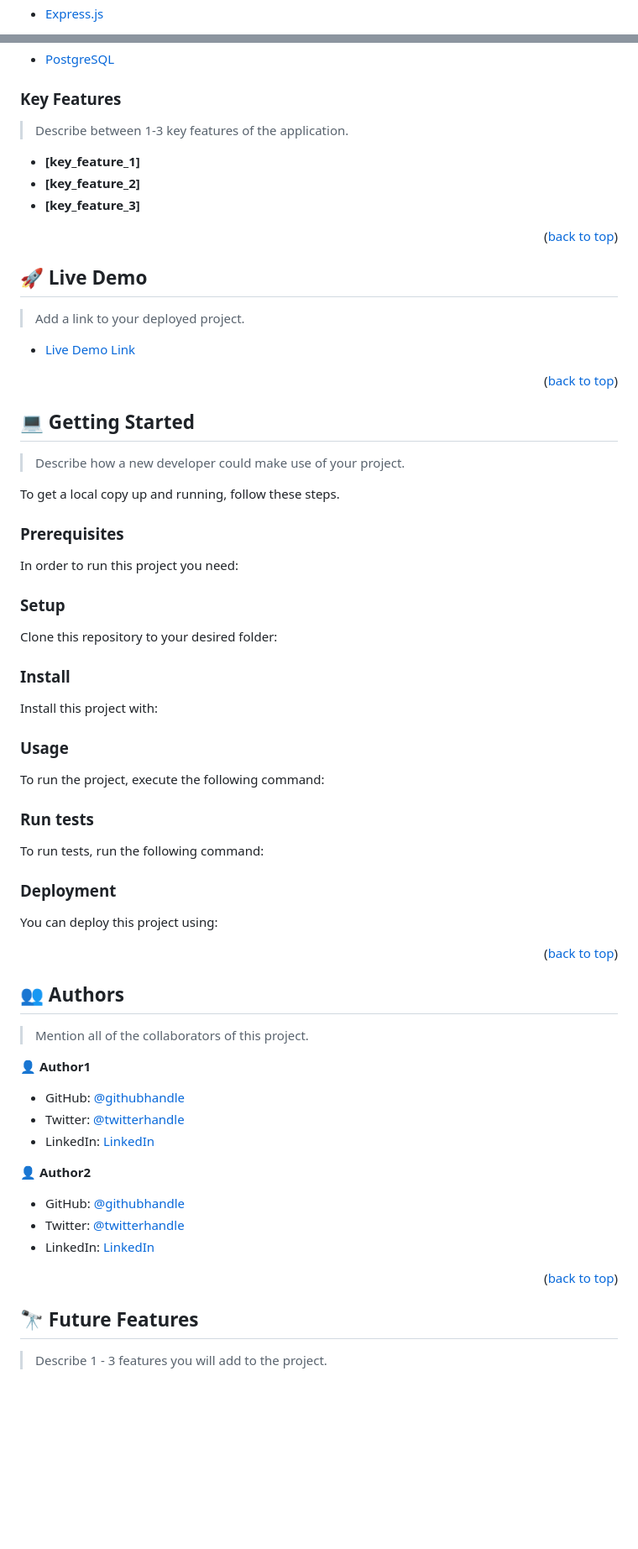
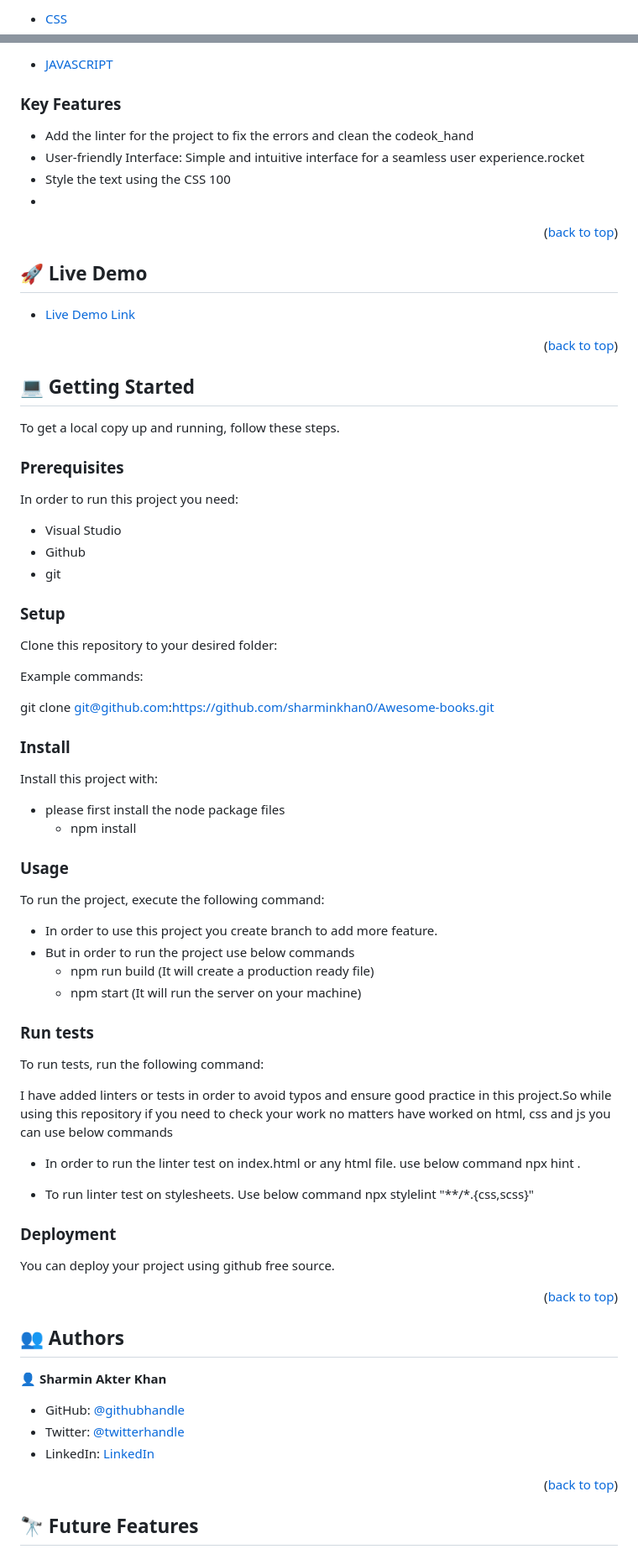
Before and after one commit to sharminkhan0/Awesome-books, a Markdown page: README.md, 2 parts joined by grey strips. Shown at 84% size. Drawn GitHub-style; folded sections open; blank space fills up the shorter version.

````diff
--- a/README.md
+++ b/README.md
@@ -87,3 +81,3 @@ For more information on the importance of a professional README for your reposit
   <ul>
-    <li><a href="https://expressjs.com/">Express.js</a></li>
+    <li><a href="https://css.com/">CSS</a></li>
   </ul>
@@ -94,5 +84,5 @@ For more information on the importance of a professional README for your reposit
   <ul>
-    <li><a href="https://www.postgresql.org/">PostgreSQL</a></li>
+    <li><a href="https://js.com/">JAVASCRIPT</a></li>
   </ul>
 </details>
 
@@ -100,21 +90,17 @@ For more information on the importance of a professional README for your reposit
 
 ### Key Features <a name="key-features"></a>
 
-> Describe between 1-3 key features of the application.
-
-- **[key_feature_1]**
-- **[key_feature_2]**
-- **[key_feature_3]**
-
+- Add the linter for the project to fix the errors and clean the codeok_hand
+- User-friendly Interface: Simple and intuitive interface for a seamless user experience.rocket
+- Style the text using the CSS 100
+-
 <p align="right">(<a href="#readme-top">back to top</a>)</p>
 
 <!-- LIVE DEMO -->
 
 ## 🚀 Live Demo <a name="live-demo"></a>
 
-> Add a link to your deployed project.
-
-- [Live Demo Link](https://google.com)
+- [Live Demo Link]( https://sharminkhan0.github.io/)
 
 <p align="right">(<a href="#readme-top">back to top</a>)</p>
 
@@ -122,83 +108,58 @@ For more information on the importance of a professional README for your reposit
 
 ## 💻 Getting Started <a name="getting-started"></a>
 
-> Describe how a new developer could make use of your project.
-
 To get a local copy up and running, follow these steps.
 
 ### Prerequisites
 
 In order to run this project you need:
 
-<!--
-Example command:
-
-```sh
- gem install rails
-```
- -->
+- Visual Studio
+- Github
+- git
 
 ### Setup
 
 Clone this repository to your desired folder:
 
-<!--
 Example commands:
 
-```sh
-  cd my-folder
-  git clone git@github.com:myaccount/my-project.git
-```
---->
+git clone git@github.com:https://github.com/sharminkhan0/Awesome-books.git
+
 
 ### Install
 
 Install this project with:
+  - please first install the node package files
+    - npm install
 
-<!--
-Example command:
-
-```sh
-  cd my-project
-  gem install
-```
---->
 
 ### Usage
 
 To run the project, execute the following command:
 
-<!--
-Example command:
-
-```sh
-  rails server
-```
---->
+  - In order to use this project you create branch to add more feature.
+  - But in order to run the project use below commands
+      - npm run build (It will create a production ready file)
+      - npm start (It will run the server on your machine)
 
 ### Run tests
 
 To run tests, run the following command:
 
-<!--
-Example command:
+I have added linters or tests in order to avoid typos and ensure good practice in this project.So while using this repository if you need to check your work no matters have worked on html, css and js you can use below commands
 
-```sh
-  bin/rails test test/models/article_test.rb
-```
---->
+  - In order to run the linter test on index.html or any html file. use below command npx hint .
+
+  - To run linter test on stylesheets. Use below command npx stylelint "**/*.{css,scss}"
+
+
+
 
 ### Deployment
 
-You can deploy this project using:
+You can deploy your project using github free source.
 
-<!--
-Example:
-
-```sh
-
-```
- -->
 
 <p align="right">(<a href="#readme-top">back to top</a>)</p>
 
@@ -206,19 +167,12 @@ Example:
 
 ## 👥 Authors <a name="authors"></a>
 
-> Mention all of the collaborators of this project.
 
-👤 **Author1**
+👤 **Sharmin Akter Khan**
 
-- GitHub: [@githubhandle](https://github.com/githubhandle)
-- Twitter: [@twitterhandle](https://twitter.com/twitterhandle)
-- LinkedIn: [LinkedIn](https://linkedin.com/in/linkedinhandle)
-
-👤 **Author2**
-
-- GitHub: [@githubhandle](https://github.com/githubhandle)
-- Twitter: [@twitterhandle](https://twitter.com/twitterhandle)
-- LinkedIn: [LinkedIn](https://linkedin.com/in/linkedinhandle)
+- GitHub: [@githubhandle](https://github.com/sharminkhan0)
+- Twitter: [@twitterhandle](https://twitter.com/SharminAkterKh)
+- LinkedIn: [LinkedIn](https://linkedin.com/in/sharmin-akter-khan-62063419b)
 
 <p align="right">(<a href="#readme-top">back to top</a>)</p>
 
@@ -226,5 +180,4 @@ Example:
 
 ## 🔭 Future Features <a name="future-features"></a>
 
-> Describe 1 - 3 features you will add to the project.
 
````
Also changed, not shown: other parts of README.md (+9 -34 lines).
